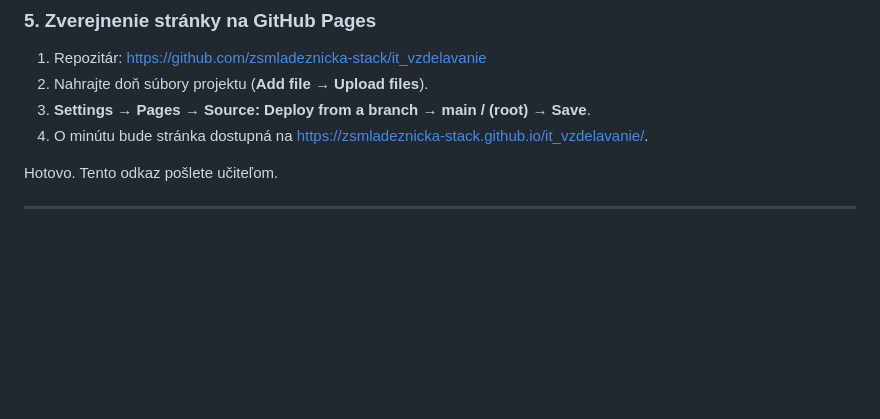
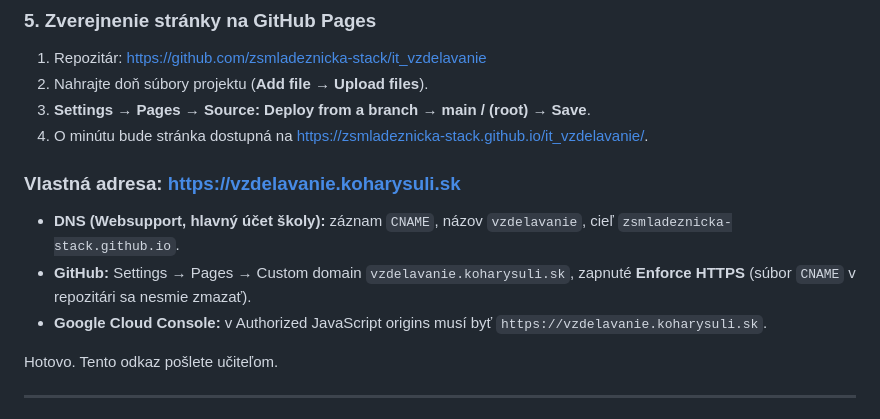
Before and after one commit to zsmladeznicka-stack/it_vzdelavanie, a Markdown page: README.md, the part around the change. GitHub-like rendering; blank space fills up the shorter version.

Commit message:
Návod: vlastná adresa vzdelavanie.koharysuli.sk
Co-Authored-By: Claude Opus 5.5 <noreply@anthropic.com>
Claude-Session: https://claude.ai/code/session_013Yu8L2xkYqJ55otAHhQTLr

```diff
--- a/README.md
+++ b/README.md
@@ -72,6 +72,11 @@ Kým nie je vyplnené `API_URL` v `config.js`, aplikácia beží v **ukážkovom
 3. **Settings → Pages → Source: Deploy from a branch → main / (root) → Save**.
 4. O minútu bude stránka dostupná na https://zsmladeznicka-stack.github.io/it_vzdelavanie/.
 
+### Vlastná adresa: https://vzdelavanie.koharysuli.sk
+- **DNS (Websupport, hlavný účet školy):** záznam `CNAME`, názov `vzdelavanie`, cieľ `zsmladeznicka-stack.github.io`.
+- **GitHub:** Settings → Pages → Custom domain `vzdelavanie.koharysuli.sk`, zapnuté **Enforce HTTPS** (súbor `CNAME` v repozitári sa nesmie zmazať).
+- **Google Cloud Console:** v Authorized JavaScript origins musí byť `https://vzdelavanie.koharysuli.sk`.
+
 Hotovo. Tento odkaz pošlete učiteľom.
 
 ---
```
